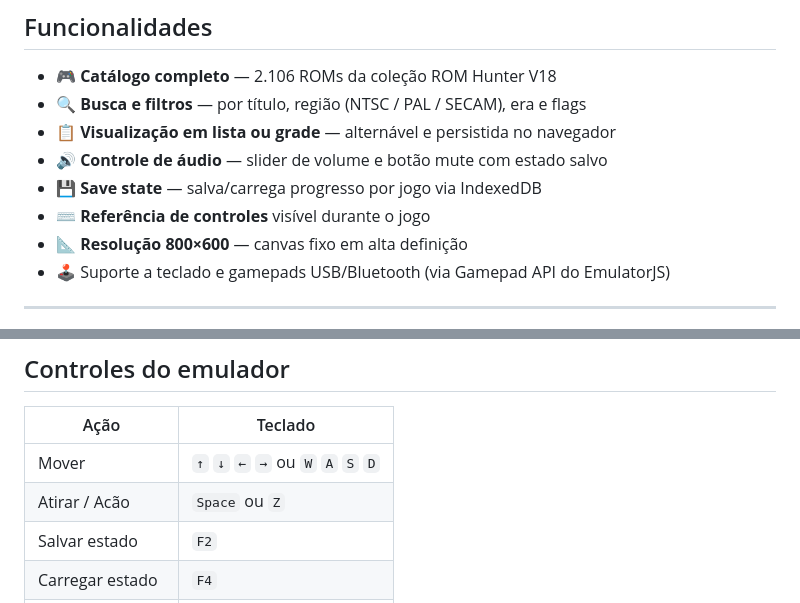
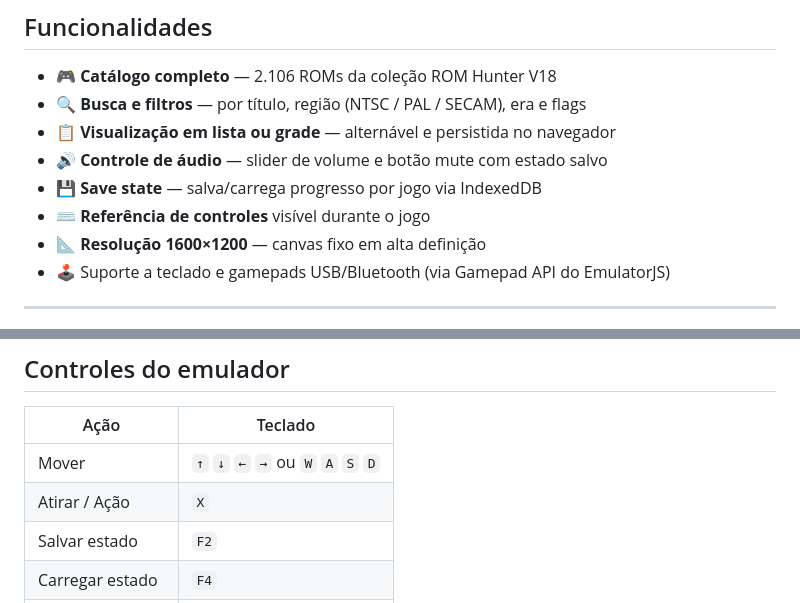
Before and after one commit to wvianna/games-retro-atari, a Markdown page: README.md, 2 parts joined by grey strips. GitHub-like rendering.

Commit message:
Update README.md to correct resolution and keyboard action for shooting

```diff
--- a/README.md
+++ b/README.md
@@ -10,7 +10,7 @@ Browse e jogue mais de **2.100 jogos clássicos do Atari 2600** diretamente no n
 - 🔊 **Controle de áudio** — slider de volume e botão mute com estado salvo
 - 💾 **Save state** — salva/carrega progresso por jogo via IndexedDB
 - ⌨️ **Referência de controles** visível durante o jogo
-- 📐 **Resolução 800×600** — canvas fixo em alta definição
+- 📐 **Resolução 1600×1200** — canvas fixo em alta definição
 - 🕹️ Suporte a teclado e gamepads USB/Bluetooth (via Gamepad API do EmulatorJS)
 
 ---
@@ -166,7 +166,7 @@ curl "http://localhost:3001/api/roms/search?q=pitfall"
 | Ação | Teclado |
 |---|---|
 | Mover | `↑` `↓` `←` `→` ou `W` `A` `S` `D` |
-| Atirar / Acão | `Space` ou `Z` |
+| Atirar / Ação | `X` |
 | Salvar estado | `F2` |
 | Carregar estado | `F4` |
 | Tela cheia | `F11` |
```
